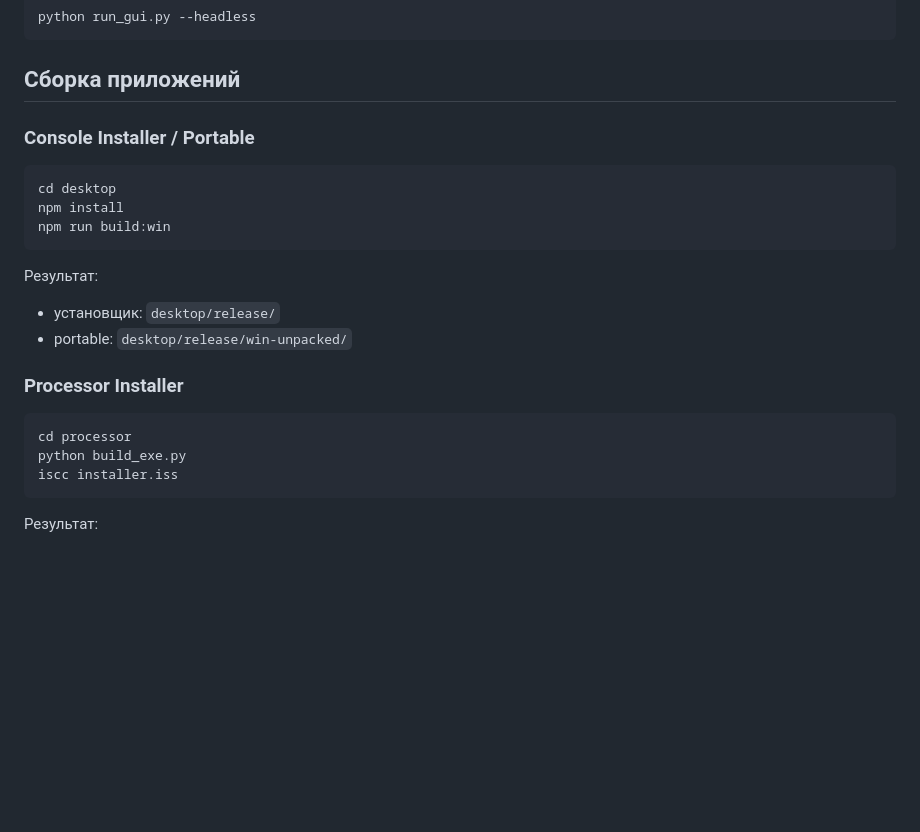
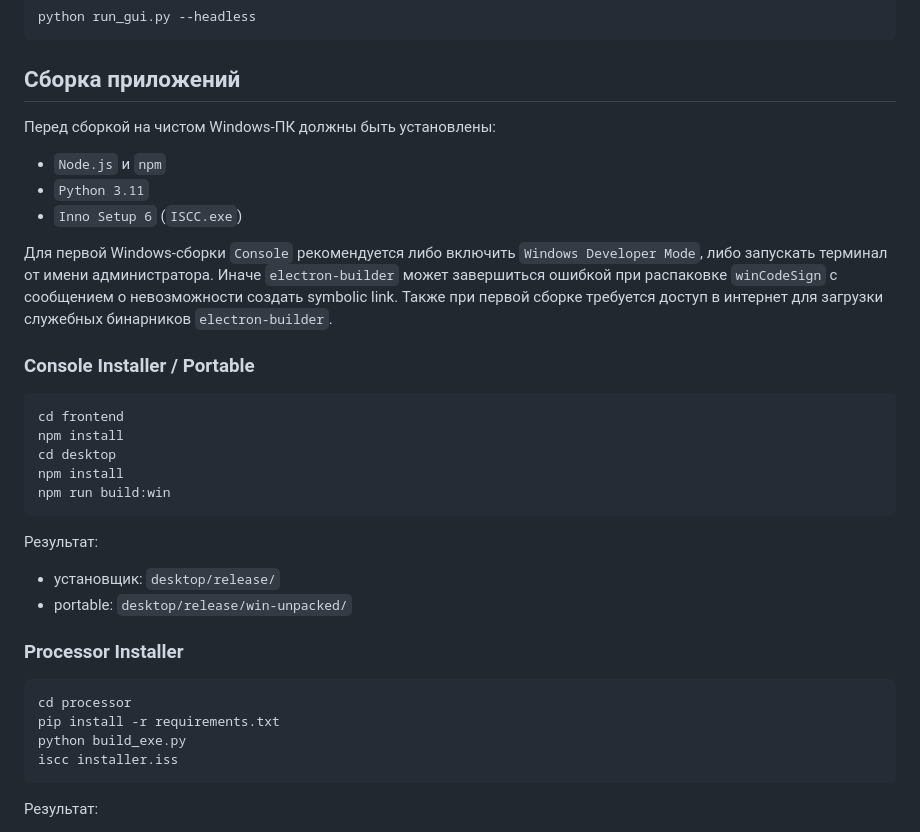
Before and after one commit to LaNadKo/CCTV, a Markdown page: README.md, the part around the change. Rendered like a GitHub page; blank space fills up the shorter version.

Commit message:
Добавить требования к сборке на чистом Windows-ПК

````diff
--- a/README.md
+++ b/README.md
@@ -344,9 +344,18 @@ python run_gui.py --headless
 
 ## Сборка приложений
 
+Перед сборкой на чистом Windows-ПК должны быть установлены:
+- `Node.js` и `npm`
+- `Python 3.11`
+- `Inno Setup 6` (`ISCC.exe`)
+
+Для первой Windows-сборки `Console` рекомендуется либо включить `Windows Developer Mode`, либо запускать терминал от имени администратора. Иначе `electron-builder` может завершиться ошибкой при распаковке `winCodeSign` с сообщением о невозможности создать symbolic link. Также при первой сборке требуется доступ в интернет для загрузки служебных бинарников `electron-builder`.
+
 ### Console Installer / Portable
 
 ```bash
+cd frontend
+npm install
 cd desktop
 npm install
 npm run build:win
@@ -360,6 +369,7 @@ npm run build:win
 
 ```bash
 cd processor
+pip install -r requirements.txt
 python build_exe.py
 iscc installer.iss
 ```
````
